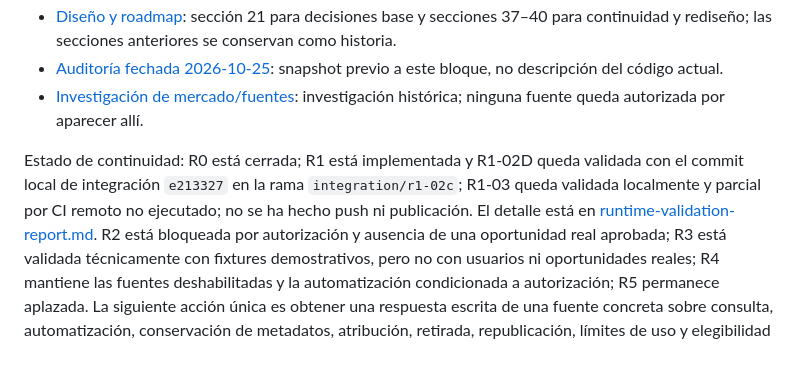
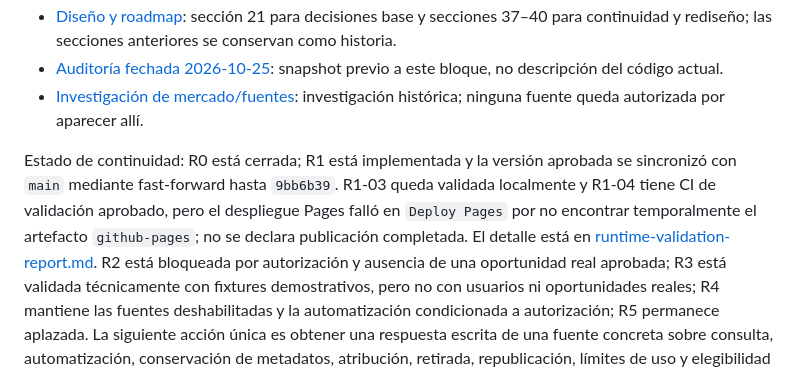
Before and after one commit to Blueisazul/WebRutaSistemas, a Markdown page: README.md, the part around the change. GitHub-like rendering.

```diff
--- a/README.md
+++ b/README.md
@@ -82,11 +82,12 @@ El servidor local expone los recursos declarados por la interfaz, incluido `canv
 - [Auditoría fechada 2026-10-25](docs/audits/project-state-audit-2026-10-25.md): snapshot previo a este bloque, no descripción del código actual.
 - [Investigación de mercado/fuentes](Informe-investigacion-mercado-fuentes-2026-10-03.md): investigación histórica; ninguna fuente queda autorizada por aparecer allí.
 
-Estado de continuidad: R0 está cerrada; R1 está implementada y R1-02D queda
-validada con el commit local de integración `e213327` en la rama
-`integration/r1-02c`; R1-03 queda validada localmente y parcial por CI remoto no
-ejecutado; no se ha hecho push ni publicación. El detalle está en
-[runtime-validation-report.md](runtime-validation-report.md). R2 está bloqueada por
+Estado de continuidad: R0 está cerrada; R1 está implementada y la versión
+aprobada se sincronizó con `main` mediante fast-forward hasta `9bb6b39`.
+R1-03 queda validada localmente y R1-04 tiene CI de validación aprobado, pero
+el despliegue Pages falló en `Deploy Pages` por no encontrar temporalmente el
+artefacto `github-pages`; no se declara publicación completada. El detalle
+está en [runtime-validation-report.md](runtime-validation-report.md). R2 está bloqueada por
 autorización y ausencia de una oportunidad real aprobada; R3
 está validada técnicamente con fixtures demostrativos, pero no con usuarios ni
 oportunidades reales; R4 mantiene las fuentes deshabilitadas y la automatización
```
Also changed, not shown: Diseno-modelo-datos-arquitectura-piloto-2026-10-03.md (+23 -0 lines), runtime-validation-report.md (+26 -12 lines).
